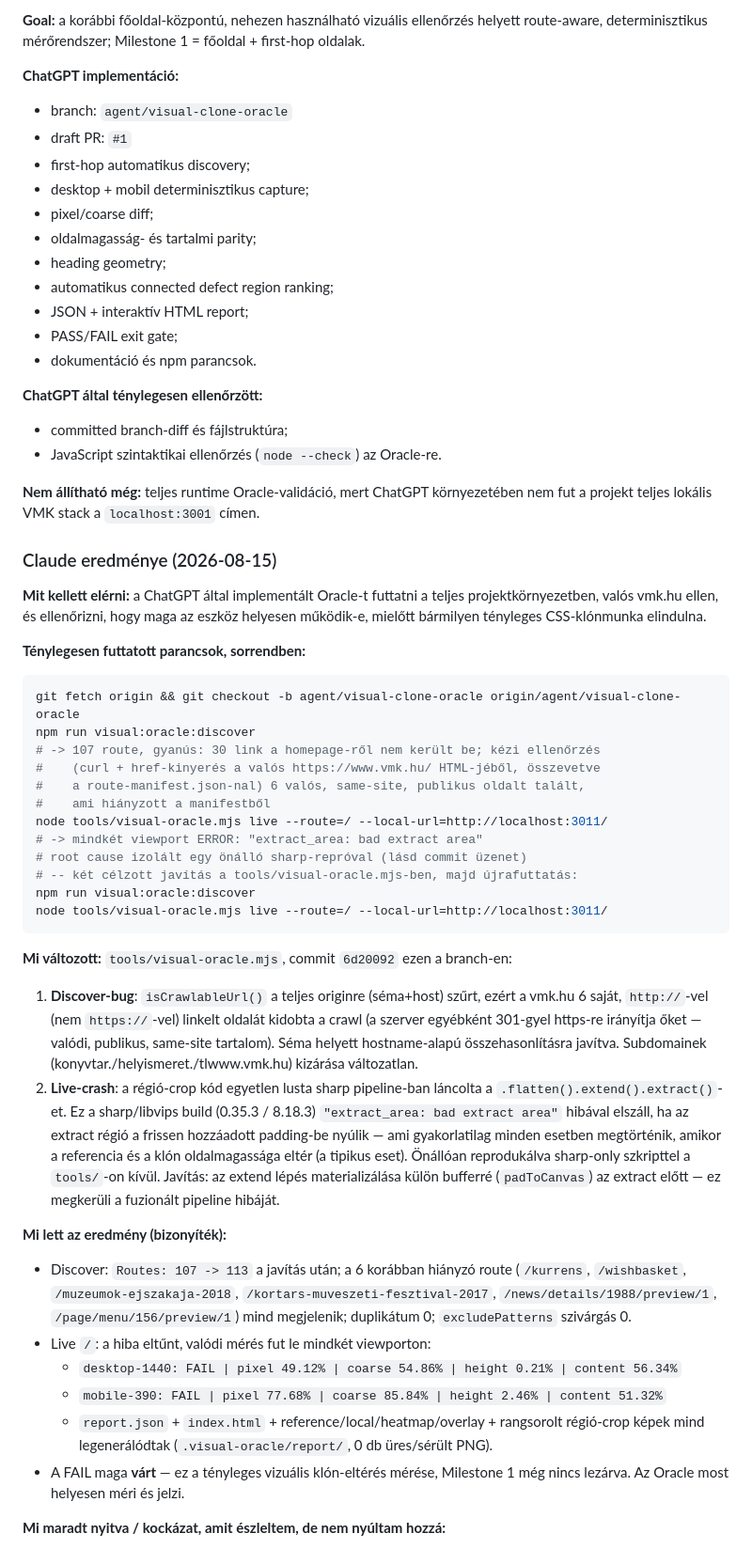
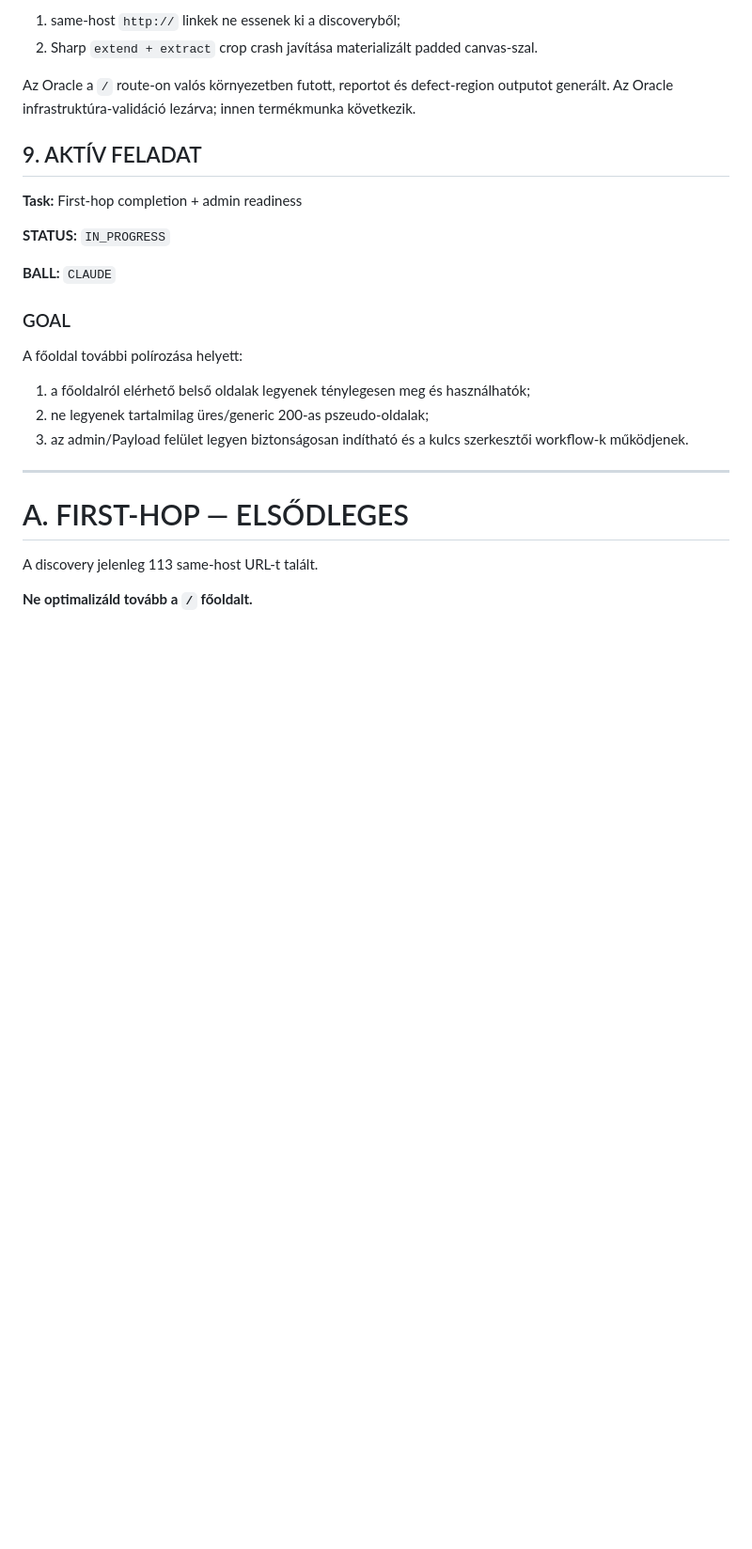
Before and after one commit to ggiaur/www-vmk, a Markdown page: COLLAB.md, the part around one of its changes. Shown at 94% size. Drawn GitHub-style; blank space fills up the shorter version.

````diff
--- a/COLLAB.md
+++ b/COLLAB.md
@@ -144,59 +123,30 @@ A pixel threshold nem emelhető csak azért, hogy jobb eredmény szülessen.
 
-**Goal:** a korábbi főoldal-központú, nehezen használható vizuális ellenőrzés helyett route-aware, determinisztikus mérőrendszer; Milestone 1 = főoldal + first-hop oldalak.
+1. same-host `http://` linkek ne essenek ki a discoveryből;
+2. Sharp `extend + extract` crop crash javítása materializált padded canvas-szal.
 
-**ChatGPT implementáció:**
-- branch: `agent/visual-clone-oracle`
-- draft PR: `#1`
-- first-hop automatikus discovery;
-- desktop + mobil determinisztikus capture;
-- pixel/coarse diff;
-- oldalmagasság- és tartalmi parity;
-- heading geometry;
-- automatikus connected defect region ranking;
-- JSON + interaktív HTML report;
-- PASS/FAIL exit gate;
-- dokumentáció és npm parancsok.
+Az Oracle a `/` route-on valós környezetben futott, reportot és defect-region outputot generált. Az Oracle infrastruktúra-validáció lezárva; innen termékmunka következik.
 
-**ChatGPT által ténylegesen ellenőrzött:**
-- committed branch-diff és fájlstruktúra;
-- JavaScript szintaktikai ellenőrzés (`node --check`) az Oracle-re.
+## 9. AKTÍV FELADAT
 
-**Nem állítható még:** teljes runtime Oracle-validáció, mert ChatGPT környezetében nem fut a projekt teljes lokális VMK stack a `localhost:3001` címen.
+**Task:** First-hop completion + admin readiness
 
-### Claude eredménye (2026-08-15)
+**STATUS:** `IN_PROGRESS`
 
-**Mit kellett elérni:** a ChatGPT által implementált Oracle-t futtatni a teljes projektkörnyezetben, valós vmk.hu ellen, és ellenőrizni, hogy maga az eszköz helyesen működik-e, mielőtt bármilyen tényleges CSS-klónmunka elindulna.
+**BALL:** `CLAUDE`
 
-**Ténylegesen futtatott parancsok, sorrendben:**
+### GOAL
 
-```bash
-git fetch origin && git checkout -b agent/visual-clone-oracle origin/agent/visual-clone-oracle
-npm run visual:oracle:discover
-# -> 107 route, gyanús: 30 link a homepage-ről nem került be; kézi ellenőrzés
-#    (curl + href-kinyerés a valós https://www.vmk.hu/ HTML-jéből, összevetve
-#    a route-manifest.json-nal) 6 valós, same-site, publikus oldalt talált,
-#    ami hiányzott a manifestből
-node tools/visual-oracle.mjs live --route=/ --local-url=http://localhost:3011/
-# -> mindkét viewport ERROR: "extract_area: bad extract area"
-# root cause izolált egy önálló sharp-repróval (lásd commit üzenet)
-# -- két célzott javítás a tools/visual-oracle.mjs-ben, majd újrafuttatás:
-npm run visual:oracle:discover
-node tools/visual-oracle.mjs live --route=/ --local-url=http://localhost:3011/
-```
+A főoldal további polírozása helyett:
 
-**Mi változott:** `tools/visual-oracle.mjs`, commit `6d20092` ezen a branch-en:
+1. a főoldalról elérhető belső oldalak legyenek ténylegesen meg és használhatók;
+2. ne legyenek tartalmilag üres/generic 200-as pszeudo-oldalak;
+3. az admin/Payload felület legyen biztonságosan indítható és a kulcs szerkesztői workflow-k működjenek.
 
-1. **Discover-bug**: `isCrawlableUrl()` a teljes originre (séma+host) szűrt, ezért a vmk.hu 6 saját, `http://`-vel (nem `https://`-vel) linkelt oldalát kidobta a crawl (a szerver egyébként 301-gyel https-re irányítja őket — valódi, publikus, same-site tartalom). Séma helyett hostname-alapú összehasonlításra javítva. Subdomainek (konyvtar./helyismeret./tlwww.vmk.hu) kizárása változatlan.
-2. **Live-crash**: a régió-crop kód egyetlen lusta sharp pipeline-ban láncolta a `.flatten().extend().extract()`-et. Ez a sharp/libvips build (0.35.3 / 8.18.3) `"extract_area: bad extract area"` hibával elszáll, ha az extract régió a frissen hozzáadott padding-be nyúlik — ami gyakorlatilag minden esetben megtörténik, amikor a referencia és a klón oldalmagassága eltér (a tipikus eset). Önállóan reprodukálva sharp-only szkripttel a `tools/`-on kívül. Javítás: az extend lépés materializálása külön bufferré (`padToCanvas`) az extract előtt — ez megkerüli a fuzionált pipeline hibáját.
+---
 
-**Mi lett az eredmény (bizonyíték):**
+# A. FIRST-HOP — ELSŐDLEGES
 
-- Discover: `Routes: 107 -> 113` a javítás után; a 6 korábban hiányzó route (`/kurrens`, `/wishbasket`, `/muzeumok-ejszakaja-2018`, `/kortars-muveszeti-fesztival-2017`, `/news/details/1988/preview/1`, `/page/menu/156/preview/1`) mind megjelenik; duplikátum 0; `excludePatterns` szivárgás 0.
-- Live `/`: a hiba eltűnt, valódi mérés fut le mindkét viewporton:
-  - `desktop-1440: FAIL | pixel 49.12% | coarse 54.86% | height 0.21% | content 56.34%`
-  - `mobile-390: FAIL | pixel 77.68% | coarse 85.84% | height 2.46% | content 51.32%`
-  - `report.json` + `index.html` + reference/local/heatmap/overlay + rangsorolt régió-crop képek mind legenerálódtak (`.visual-oracle/report/`, 0 db üres/sérült PNG).
-- A FAIL maga **várt** — ez a tényleges vizuális klón-eltérés mérése, Milestone 1 még nincs lezárva. Az Oracle most helyesen méri és jelzi.
+A discovery jelenleg 113 same-host URL-t talált.
 
-**Mi maradt nyitva / kockázat, amit észleltem, de nem nyúltam hozzá:**
+**Ne optimalizáld tovább a `/` főoldalt.**
 
````
Also changed, not shown: other parts of COLLAB.md (+218 -109 lines).
